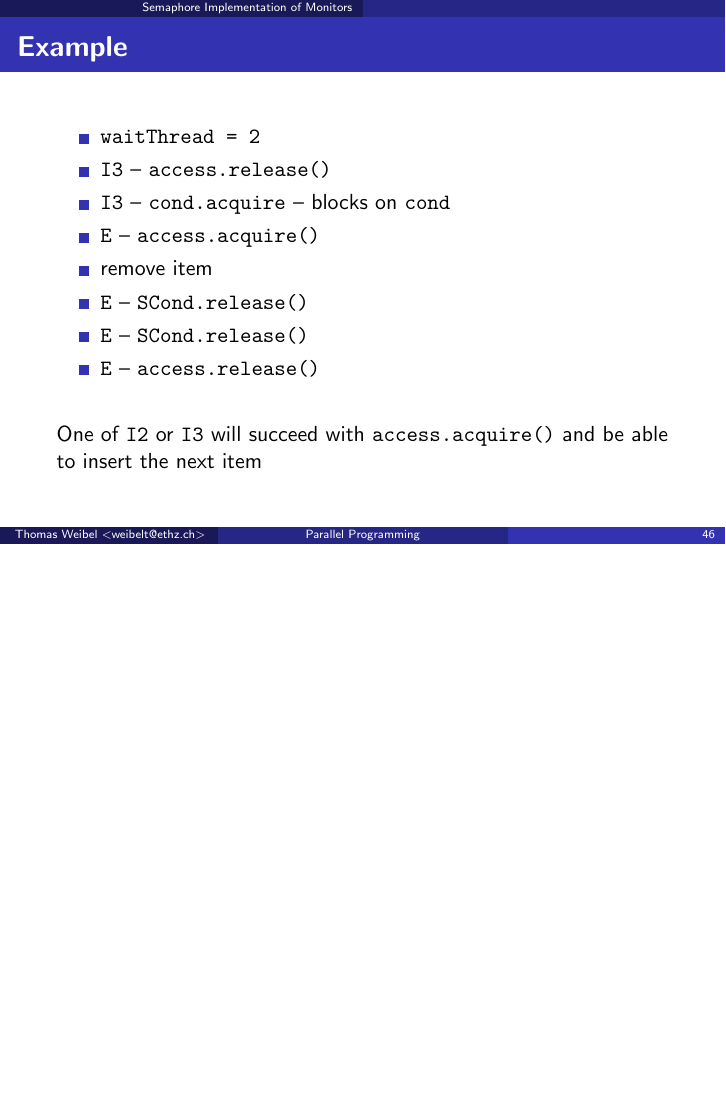
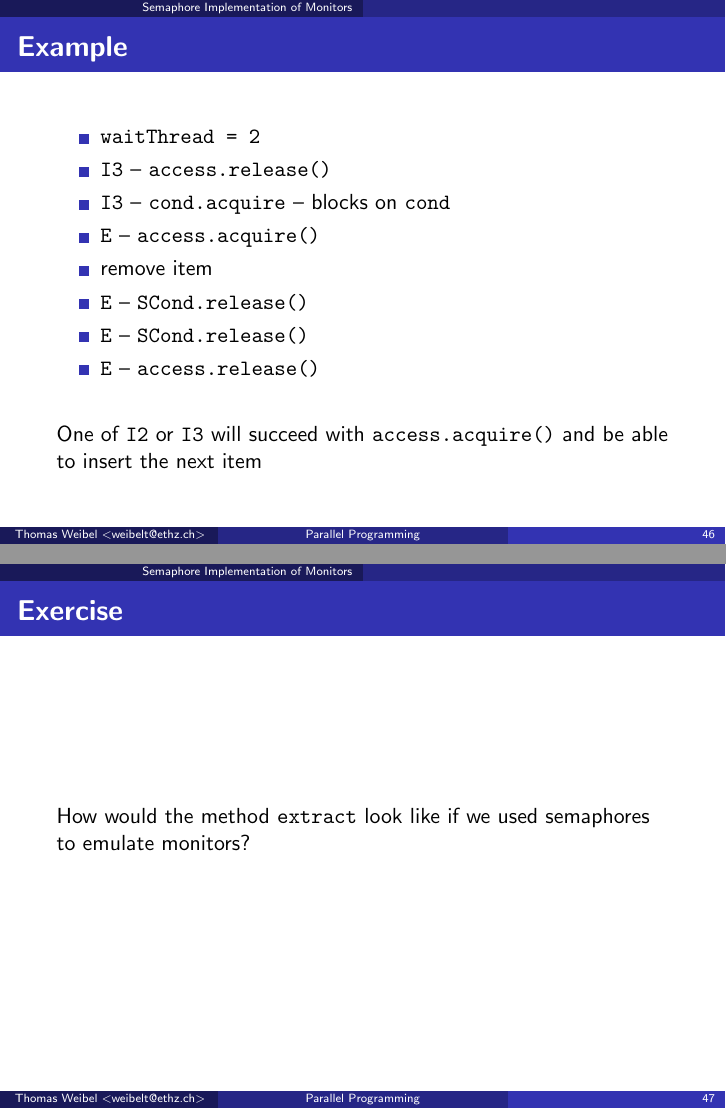
Before and after one commit to thom/parallel-programming-teaching, LaTeX slides (session-07/presentation.notes.tex, which reads session-07/presentation.tex): page 46 of 52 before the commit and pages 46 and 47 of 53 after it, the two joined at a grey line, the shorter picture padded with empty space. Compiled offline with pdfLaTeX.

Commit message:
Add exercise

```diff
--- a/session-07/presentation.tex
+++ b/session-07/presentation.tex
@@ -808,6 +808,11 @@ public void insert(Object o)
   \lstinline!access.acquire()! and be able to insert the next item
 \end{frame}
 
+\begin{frame}{Exercise}
+  How would the method \lstinline!extract! look like if we used
+  semaphores to emulate monitors?
+\end{frame}
+
 
 \section{Assignment 7}
 
```
